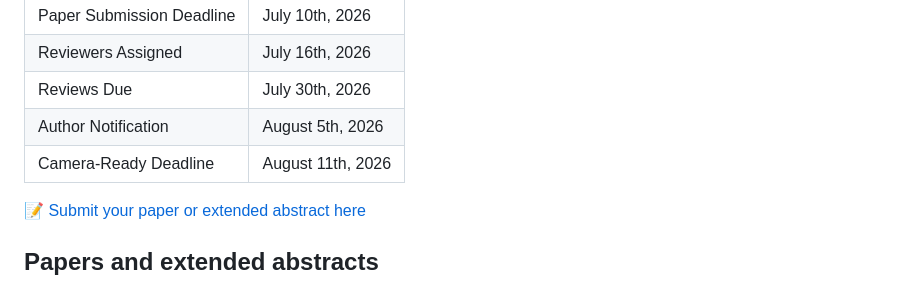
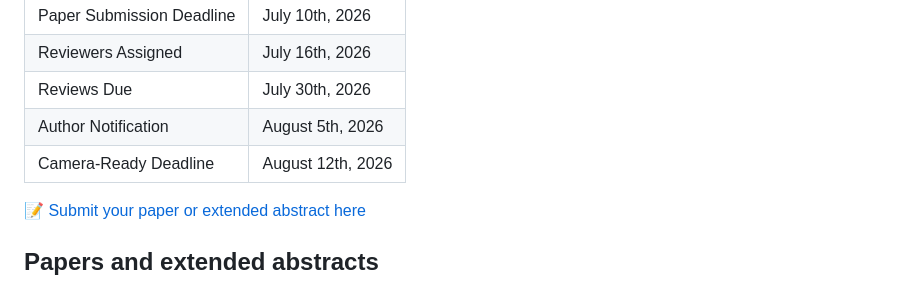
Before and after one commit to cvppa2026/cvppa2026.github.io, a Markdown page: content/cfp.md, the part around the change. Drawn GitHub-style.

Commit message:
camera-ready date changed

```diff
--- a/content/cfp.md
+++ b/content/cfp.md
@@ -24,7 +24,7 @@ Specific topics of interest include, but are not limited to, the following:
 | Reviewers Assigned | July 16th, 2026 |
 | Reviews Due | July 30th, 2026 |
 | Author Notification | August 5th, 2026 |
-| Camera-Ready Deadline | August 11th, 2026 |
+| Camera-Ready Deadline | August 12th, 2026 |
 
 <div class="not-prose flex my-10">
   <a href="https://openreview.net/group?id=thecvf.com/ECCV/2026/Workshop/CVPPA" target="_blank" rel="noopener noreferrer" class="inline-block bg-green-700 hover:bg-green-800 text-white font-semibold py-2 px-4 rounded">
```
